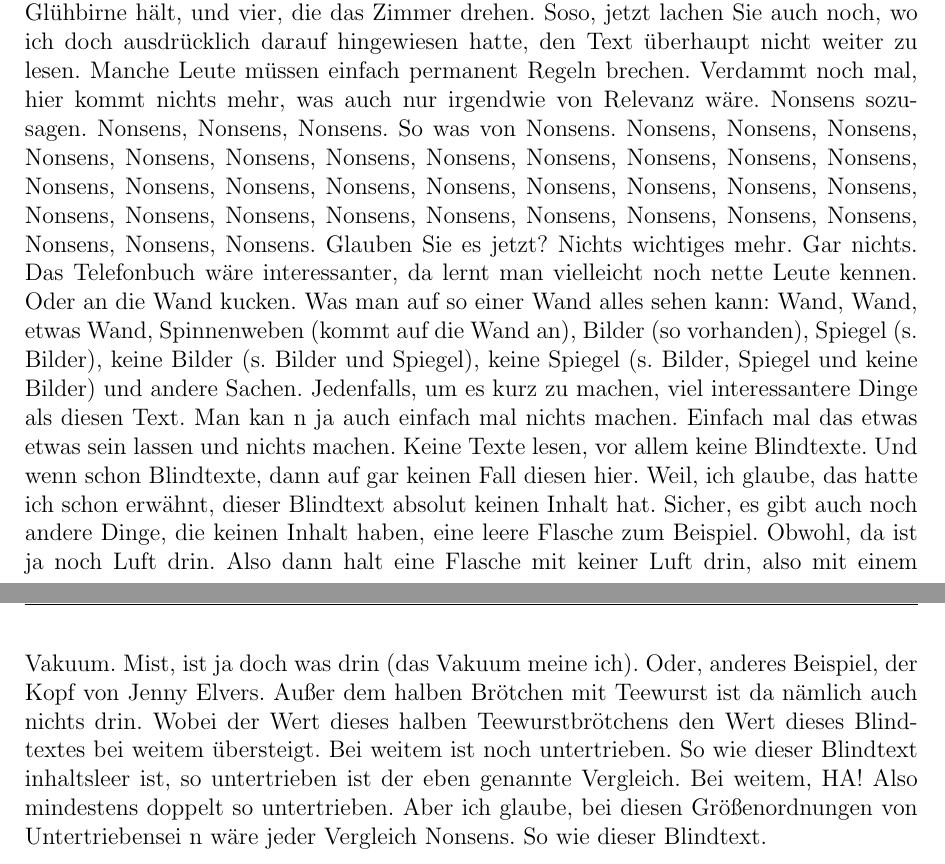
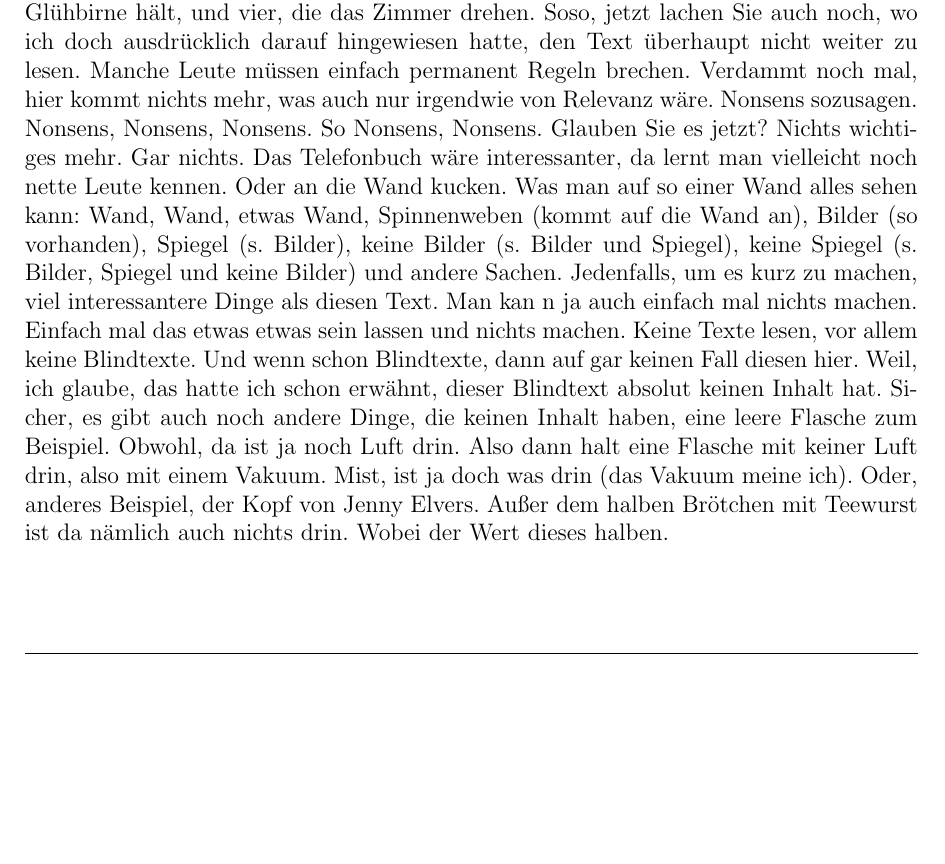
Before and after one commit to tommykoehleris/Projektarbeiten_Vorlage, a LaTeX document (Vorlage PA.tex, which reads Einleitung.tex): two parts of pages 3 and 4 of 7 before the commit and part of page 3 of 6 after it, the two joined at a grey line, cut so that both start at the same text, the shorter picture padded with empty space. Compiled offline with pdfLaTeX.

```diff
--- a/Einleitung.tex
+++ b/Einleitung.tex
@@ -2,4 +2,4 @@
 \label{scr:Einleitung}
 Lorem ipsum dolor sit amet, consetetur sadipscing elitr, sed diam nonumy eirmod tempor invidunt ut labore et dolore magna aliquyam erat, sed diam voluptua. At vero eos et accusam et justo duo dolores et ea rebum. Stet clita kasd gubergren, no sea takimata sanctus est Lorem ipsum dolor sit amet. Lorem ipsum dolor sit amet, consetetur sadipscing elitr, sed diam nonumy eirmod tempor invidunt ut labore et dolore magna aliquyam erat, sed diam voluptua. At vero eos et accusam et justo duo dolores et ea rebum. Stet clita kasd gubergren, no sea takimata sanctus est Lorem ipsum dolor sit amet. Lorem ipsum dolor sit amet, consetetur sadipscing elitr, sed diam nonumy eirmod tempor invidunt ut labore et dolore magna aliquyam erat, sed diam voluptua. At vero eos et accusam et justo duo dolores et ea rebum. Stet clita kasd gubergren, no sea takimata sanctus est Lorem ipsum dolor sit amet.\par
 
-Dies ist ein Blindtext. Bitte beachten Sie den weiteren Inhalt dieses Textes nicht. Es handelt sich tatsächlich, so war mir Gott helfe, nur um einen Blindtext. Ja ja, ich merke schon, Sie können es wohl nicht lassen. Na gut, dann erzähle ich jetzt einen Witz: Wie viele Blondinen braucht man, um eine Glühbirne zu wechseln? Fünf, eine, die die Glühbirne hält, und vier, die das Zimmer drehen. Soso, jetzt lachen Sie auch noch, wo ich doch ausdrücklich darauf hingewiesen hatte, den Text überhaupt nicht weiter zu lesen. Manche Leute müssen einfach permanent Regeln brechen. Verdammt noch mal, hier kommt nichts mehr, was auch nur irgendwie von Relevanz wäre. Nonsens sozusagen. Nonsens, Nonsens, Nonsens. So was von Nonsens. Nonsens, Nonsens, Nonsens, Nonsens, Nonsens, Nonsens, Nonsens, Nonsens, Nonsens, Nonsens, Nonsens, Nonsens, Nonsens, Nonsens, Nonsens, Nonsens, Nonsens, Nonsens, Nonsens, Nonsens, Nonsens, Nonsens, Nonsens, Nonsens, Nonsens, Nonsens, Nonsens, Nonsens, Nonsens, Nonsens, Nonsens, Nonsens, Nonsens. Glauben Sie es jetzt? Nichts wichtiges mehr. Gar nichts. Das Telefonbuch wäre interessanter, da lernt man vielleicht noch nette Leute kennen. Oder an die Wand kucken. Was man auf so einer Wand alles sehen kann: Wand, Wand, etwas Wand, Spinnenweben (kommt auf die Wand an), Bilder (so vorhanden), Spiegel (s. Bilder), keine Bilder (s. Bilder und Spiegel), keine Spiegel (s. Bilder, Spiegel und keine Bilder) und andere Sachen. Jedenfalls, um es kurz zu machen, viel interessantere Dinge als diesen Text. Man kan n ja auch einfach mal nichts machen. Einfach mal das etwas etwas sein lassen und nichts machen. Keine Texte lesen, vor allem keine Blindtexte. Und wenn schon Blindtexte, dann auf gar keinen Fall diesen hier. Weil, ich glaube, das hatte ich schon erwähnt, dieser Blindtext absolut keinen Inhalt hat. Sicher, es gibt auch noch andere Dinge, die keinen Inhalt haben, eine leere Flasche zum Beispiel. Obwohl, da ist ja noch Luft drin. Also dann halt eine Flasche mit keiner Luft drin, also mit einem Vakuum. Mist, ist ja doch was drin (das Vakuum meine ich). Oder, anderes Beispiel, der Kopf von Jenny Elvers. Außer dem halben Brötchen mit Teewurst ist da nämlich auch nichts drin. Wobei der Wert dieses halben Teewurstbrötchens den Wert dieses Blindtextes bei weitem übersteigt. Bei weitem ist noch untertrieben. So wie dieser Blindtext inhaltsleer ist, so untertrieben ist der eben genannte Vergleich. Bei weitem, HA! Also mindestens doppelt so untertrieben. Aber ich glaube, bei diesen Größenordnungen von Untertriebensei n wäre jeder Vergleich Nonsens. So wie dieser Blindtext.
+Dies ist ein Blindtext. Bitte beachten Sie den weiteren Inhalt dieses Textes nicht. Es handelt sich tatsächlich, so war mir Gott helfe, nur um einen Blindtext. Ja ja, ich merke schon, Sie können es wohl nicht lassen. Na gut, dann erzähle ich jetzt einen Witz: Wie viele Blondinen braucht man, um eine Glühbirne zu wechseln? Fünf, eine, die die Glühbirne hält, und vier, die das Zimmer drehen. Soso, jetzt lachen Sie auch noch, wo ich doch ausdrücklich darauf hingewiesen hatte, den Text überhaupt nicht weiter zu lesen. Manche Leute müssen einfach permanent Regeln brechen. Verdammt noch mal, hier kommt nichts mehr, was auch nur irgendwie von Relevanz wäre. Nonsens sozusagen. Nonsens, Nonsens, Nonsens. So  Nonsens, Nonsens. Glauben Sie es jetzt? Nichts wichtiges mehr. Gar nichts. Das Telefonbuch wäre interessanter, da lernt man vielleicht noch nette Leute kennen. Oder an die Wand kucken. Was man auf so einer Wand alles sehen kann: Wand, Wand, etwas Wand, Spinnenweben (kommt auf die Wand an), Bilder (so vorhanden), Spiegel (s. Bilder), keine Bilder (s. Bilder und Spiegel), keine Spiegel (s. Bilder, Spiegel und keine Bilder) und andere Sachen. Jedenfalls, um es kurz zu machen, viel interessantere Dinge als diesen Text. Man kan n ja auch einfach mal nichts machen. Einfach mal das etwas etwas sein lassen und nichts machen. Keine Texte lesen, vor allem keine Blindtexte. Und wenn schon Blindtexte, dann auf gar keinen Fall diesen hier. Weil, ich glaube, das hatte ich schon erwähnt, dieser Blindtext absolut keinen Inhalt hat. Sicher, es gibt auch noch andere Dinge, die keinen Inhalt haben, eine leere Flasche zum Beispiel. Obwohl, da ist ja noch Luft drin. Also dann halt eine Flasche mit keiner Luft drin, also mit einem Vakuum. Mist, ist ja doch was drin (das Vakuum meine ich). Oder, anderes Beispiel, der Kopf von Jenny Elvers. Außer dem halben Brötchen mit Teewurst ist da nämlich auch nichts drin. Wobei der Wert dieses halben.
--- a/Vorlage PA.tex
+++ b/Vorlage PA.tex
@@ -31,11 +31,11 @@
 \rhead{Projektarbeit}
 
 \lfoot{}
-\cfoot{\thepage}
-\rfoot{}
+\cfoot{}
+\rfoot{\thepage}
 
 \renewcommand{\headrulewidth}{0.4pt}
-\renewcommand{\footrulewidth}{0pt}
+\renewcommand{\footrulewidth}{0.4pt}
 
 \begin{document}
 
```
Also changed, not shown: Vorlage PA.pdf, 5 other files.
